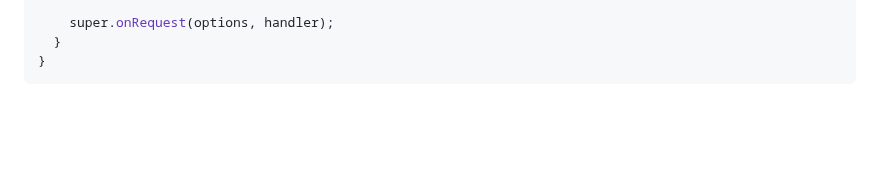
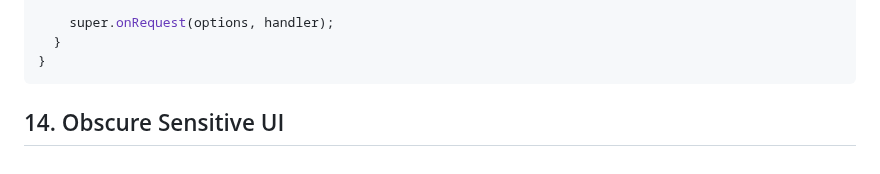
Before and after one commit to YamamotoDesu/flutter_setup, a Markdown page: README.md, the part around the change. Drawn GitHub-style; blank space fills up the shorter version.

````diff
--- a/README.md
+++ b/README.md
@@ -785,3 +785,5 @@ class NetworkServiceInterceptor extends Interceptor {
   }
 }
 ```
+
+## 14. Obscure Sensitive UI
````
